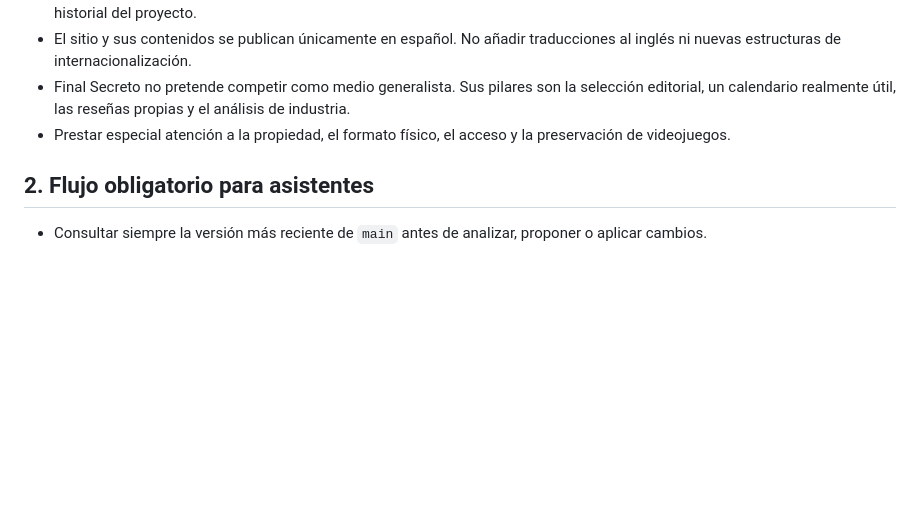
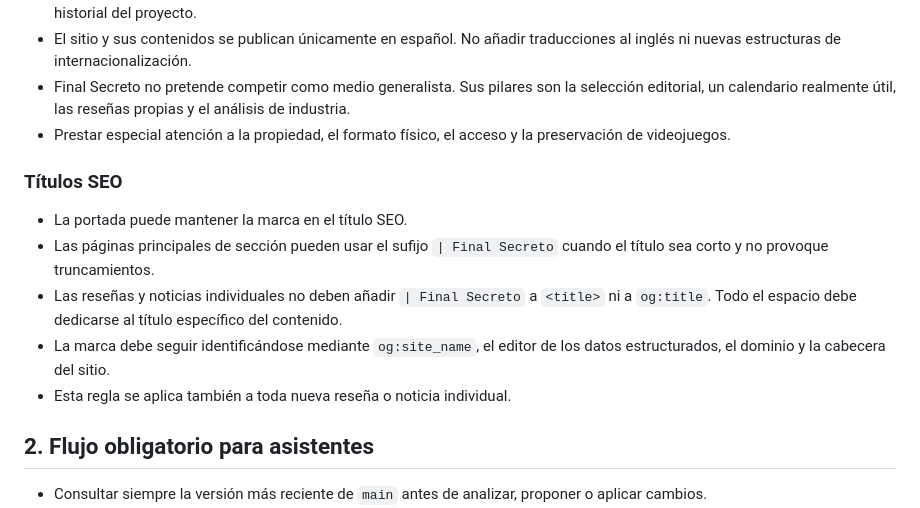
Before and after one commit to patapon98/Checkpoint-videojuegos, a Markdown page: docs/PROJECT_RULES.md, the part around the change. GitHub-like rendering; blank space fills up the shorter version.

Commit message:
Documentar la regla de títulos SEO

```diff
--- a/docs/PROJECT_RULES.md
+++ b/docs/PROJECT_RULES.md
@@ -10,6 +10,14 @@ Este documento reúne las decisiones editoriales, visuales y técnicas que deben
 - El sitio y sus contenidos se publican únicamente en español. No añadir traducciones al inglés ni nuevas estructuras de internacionalización.
 - Final Secreto no pretende competir como medio generalista. Sus pilares son la selección editorial, un calendario realmente útil, las reseñas propias y el análisis de industria.
 - Prestar especial atención a la propiedad, el formato físico, el acceso y la preservación de videojuegos.
+
+### Títulos SEO
+
+- La portada puede mantener la marca en el título SEO.
+- Las páginas principales de sección pueden usar el sufijo `| Final Secreto` cuando el título sea corto y no provoque truncamientos.
+- Las reseñas y noticias individuales no deben añadir `| Final Secreto` a `<title>` ni a `og:title`. Todo el espacio debe dedicarse al título específico del contenido.
+- La marca debe seguir identificándose mediante `og:site_name`, el editor de los datos estructurados, el dominio y la cabecera del sitio.
+- Esta regla se aplica también a toda nueva reseña o noticia individual.
 
 ## 2. Flujo obligatorio para asistentes
 
```
